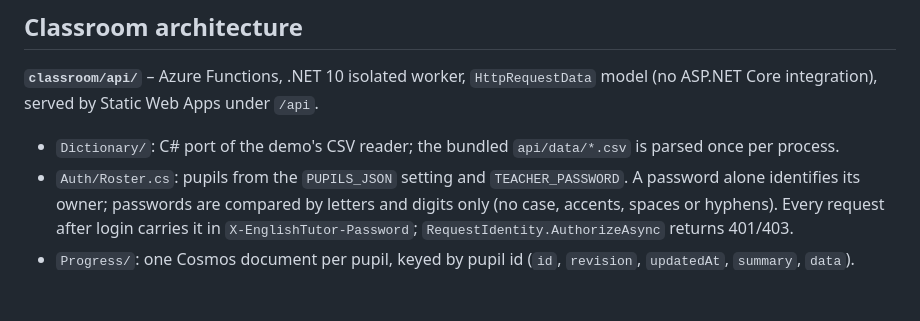
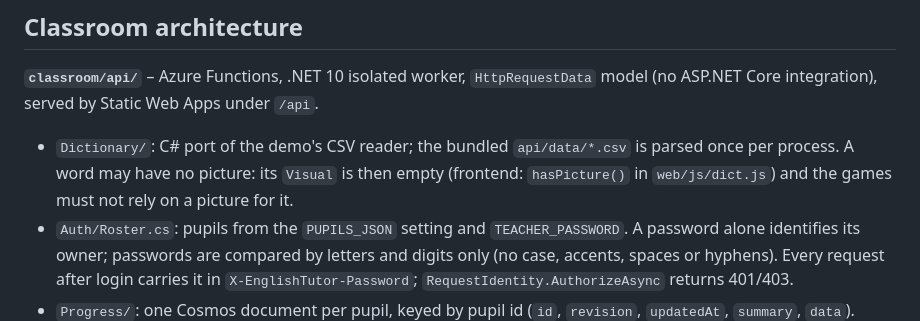
Before and after one commit to luviktor/english-tutor, a Markdown page: CLAUDE.md, the part around the change. GitHub-like rendering; blank space fills up the shorter version.

```diff
--- a/CLAUDE.md
+++ b/CLAUDE.md
@@ -43,7 +43,7 @@ Naming: the application is **EnglishTutor** in every project, resource and ident
 ## Classroom architecture
 
 **`classroom/api/`** – Azure Functions, .NET 10 isolated worker, `HttpRequestData` model (no ASP.NET Core integration), served by Static Web Apps under `/api`.
-- `Dictionary/`: C# port of the demo's CSV reader; the bundled `api/data/*.csv` is parsed once per process.
+- `Dictionary/`: C# port of the demo's CSV reader; the bundled `api/data/*.csv` is parsed once per process. A word may have no picture: its `Visual` is then empty (frontend: `hasPicture()` in `web/js/dict.js`) and the games must not rely on a picture for it.
 - `Auth/Roster.cs`: pupils from the `PUPILS_JSON` setting and `TEACHER_PASSWORD`. A password alone identifies its owner; passwords are compared by letters and digits only (no case, accents, spaces or hyphens). Every request after login carries it in `X-EnglishTutor-Password`; `RequestIdentity.AuthorizeAsync` returns 401/403.
 - `Progress/`: one Cosmos document per pupil, keyed by pupil id (`id`, `revision`, `updatedAt`, `summary`, `data`). `ProgressService.SaveAsync` rejects a save based on an old revision (409 with the newer copy) using ETags. `ProgressSummary` is computed on every save and feeds the teacher's class table. `CosmosProgressStore` uses Gateway mode and System.Text.Json; against the local emulator (Development only) it accepts the self-signed certificate and creates the database and container.
 - `Functions/`: `GET /api/dictionary`, `POST /api/login`, `GET`/`PUT /api/progress`, `GET /api/teacher/class`.
```
Also changed, not shown: classroom/README.md (+6 -0 lines).
